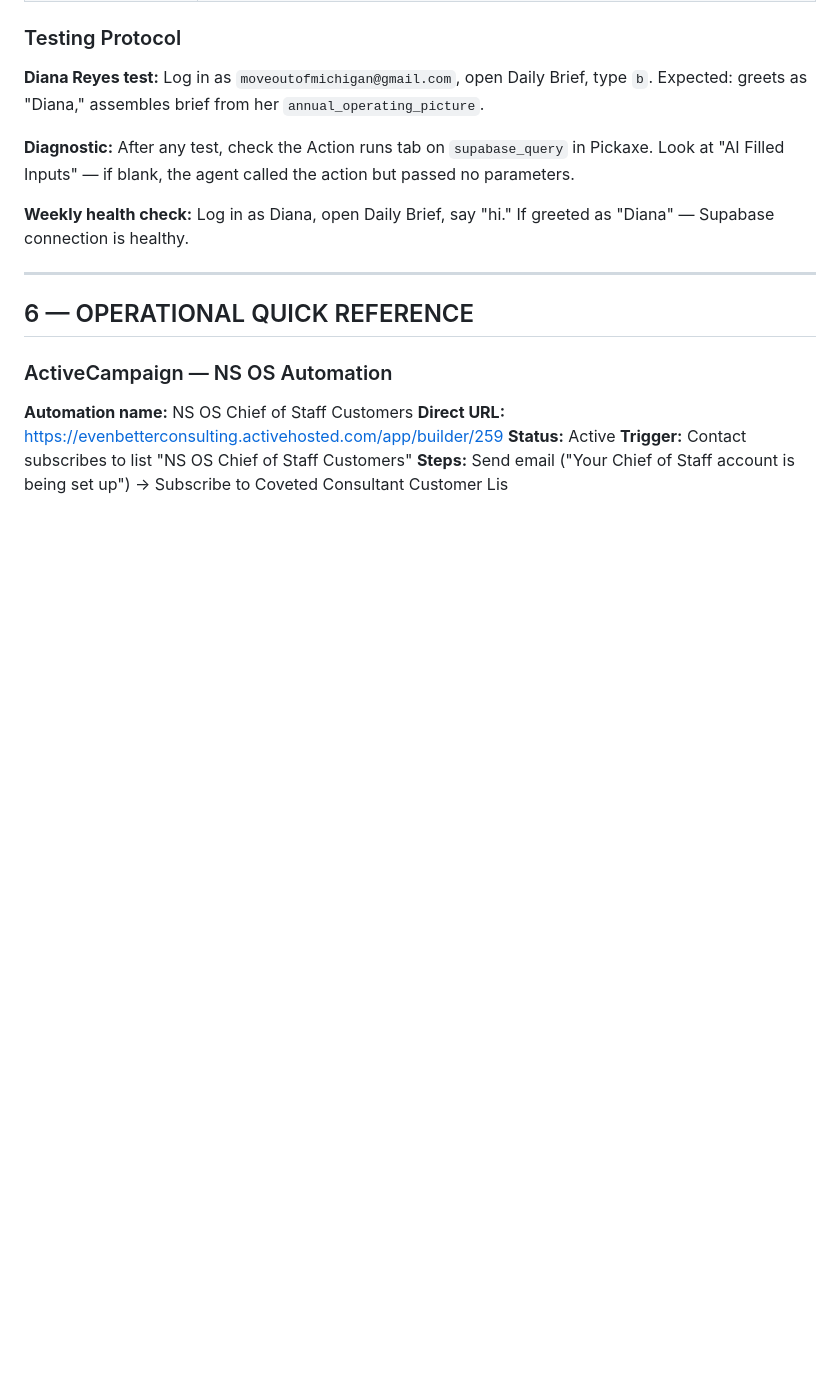
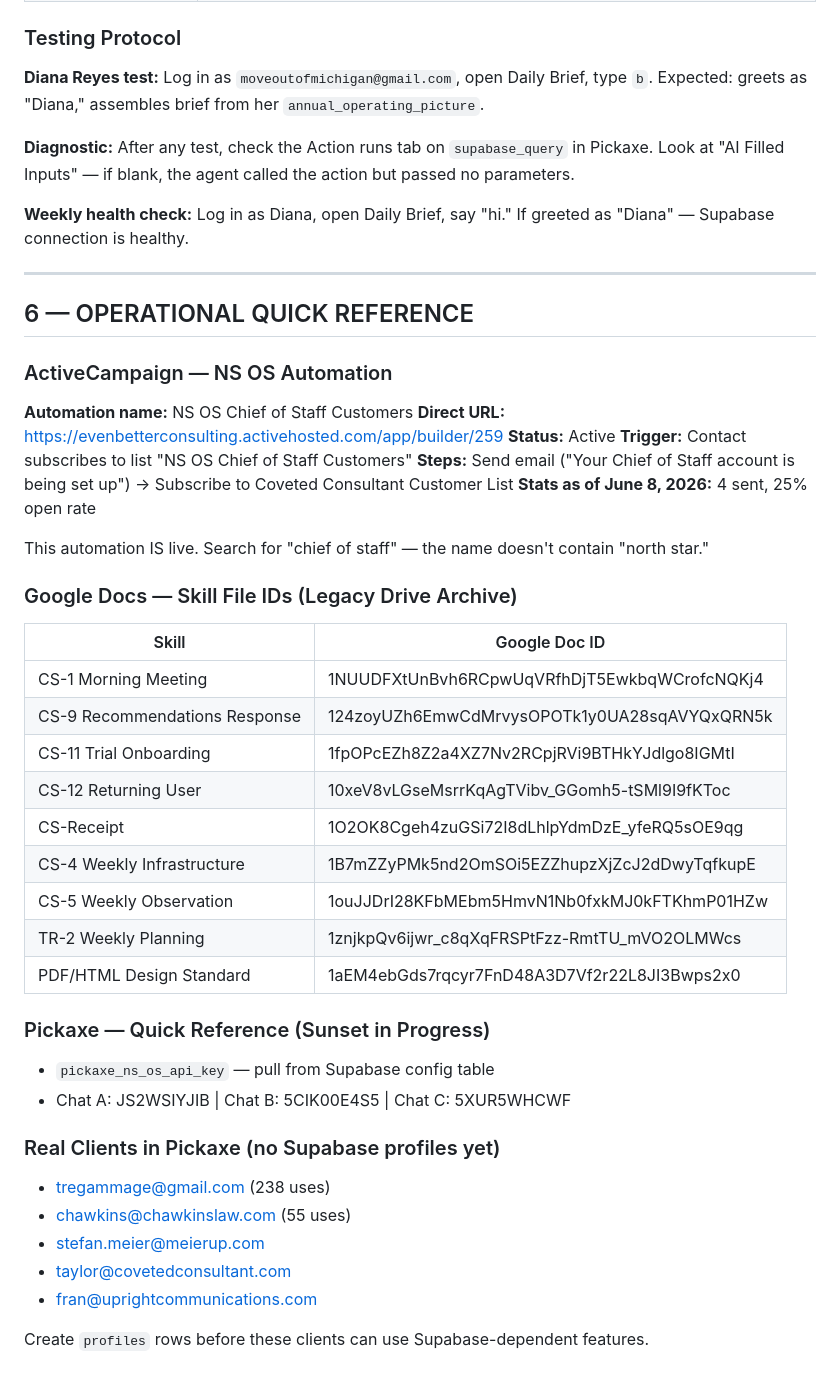
Before and after one commit to covetedconsultant/ns-os-portal, a Markdown page: EXEC-OPS-MANUAL.md, the part around the change. Rendered like a GitHub page; blank space fills up the shorter version.

Commit message:
Sync EXEC-OPS-MANUAL.md from CLAUDE.md (c-exec-receipt closeout, 2026-07-05) - GitHub copy was truncated mid-file

```diff
--- a/EXEC-OPS-MANUAL.md
+++ b/EXEC-OPS-MANUAL.md
@@ -203,4 +203,36 @@ SELECT * FROM annual_operating_picture WHERE user_id = '[UUID]' ORDER BY created
 **Direct URL:** https://evenbetterconsulting.activehosted.com/app/builder/259
 **Status:** Active
 **Trigger:** Contact subscribes to list "NS OS Chief of Staff Customers"
-**Steps:** Send email ("Your Chief of Staff account is being set up") → Subscribe to Coveted Consultant Customer Lis
+**Steps:** Send email ("Your Chief of Staff account is being set up") → Subscribe to Coveted Consultant Customer List
+**Stats as of June 8, 2026:** 4 sent, 25% open rate
+
+This automation IS live. Search for "chief of staff" — the name doesn't contain "north star."
+
+### Google Docs — Skill File IDs (Legacy Drive Archive)
+
+| Skill | Google Doc ID |
+|-------|---------------|
+| CS-1 Morning Meeting | 1NUUDFXtUnBvh6RCpwUqVRfhDjT5EwkbqWCrofcNQKj4 |
+| CS-9 Recommendations Response | 124zoyUZh6EmwCdMrvysOPOTk1y0UA28sqAVYQxQRN5k |
+| CS-11 Trial Onboarding | 1fpOPcEZh8Z2a4XZ7Nv2RCpjRVi9BTHkYJdlgo8IGMtI |
+| CS-12 Returning User | 10xeV8vLGseMsrrKqAgTVibv_GGomh5-tSMl9I9fKToc |
+| CS-Receipt | 1O2OK8Cgeh4zuGSi72I8dLhlpYdmDzE_yfeRQ5sOE9qg |
+| CS-4 Weekly Infrastructure | 1B7mZZyPMk5nd2OmSOi5EZZhupzXjZcJ2dDwyTqfkupE |
+| CS-5 Weekly Observation | 1ouJJDrI28KFbMEbm5HmvN1Nb0fxkMJ0kFTKhmP01HZw |
+| TR-2 Weekly Planning | 1znjkpQv6ijwr_c8qXqFRSPtFzz-RmtTU_mVO2OLMWcs |
+| PDF/HTML Design Standard | 1aEM4ebGds7rqcyr7FnD48A3D7Vf2r22L8JI3Bwps2x0 |
+
+### Pickaxe — Quick Reference (Sunset in Progress)
+
+- `pickaxe_ns_os_api_key` — pull from Supabase config table
+- Chat A: JS2WSIYJIB | Chat B: 5CIK00E4S5 | Chat C: 5XUR5WHCWF
+
+### Real Clients in Pickaxe (no Supabase profiles yet)
+
+- tregammage@gmail.com (238 uses)
+- chawkins@chawkinslaw.com (55 uses)
+- stefan.meier@meierup.com
+- taylor@covetedconsultant.com
+- fran@uprightcommunications.com
+
+Create `profiles` rows before these clients can use Supabase-dependent features.
```
